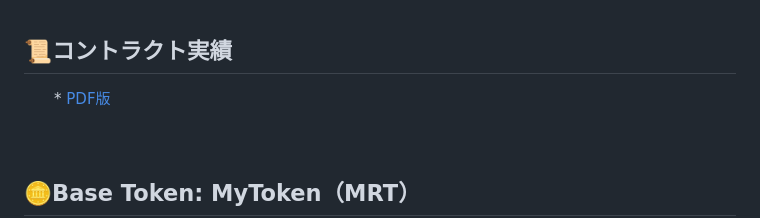
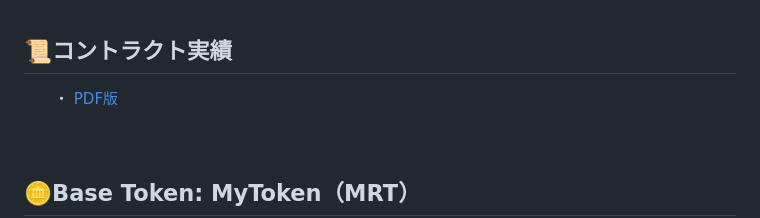
Before and after one commit to shin-kado/My-Robinhood-Airdrop-Project, a Markdown page: README.md, the part around the change. Rendered like a GitHub page.

```diff
--- a/README.md
+++ b/README.md
@@ -32,7 +32,7 @@
 <br>
 
 ## 📜コントラクト実績
-　　* [PDF版](./docs/contract%20data.pdf)
+　　・ [PDF版](./docs/contract%20data.pdf)
 <br>
 <br>
 
```
